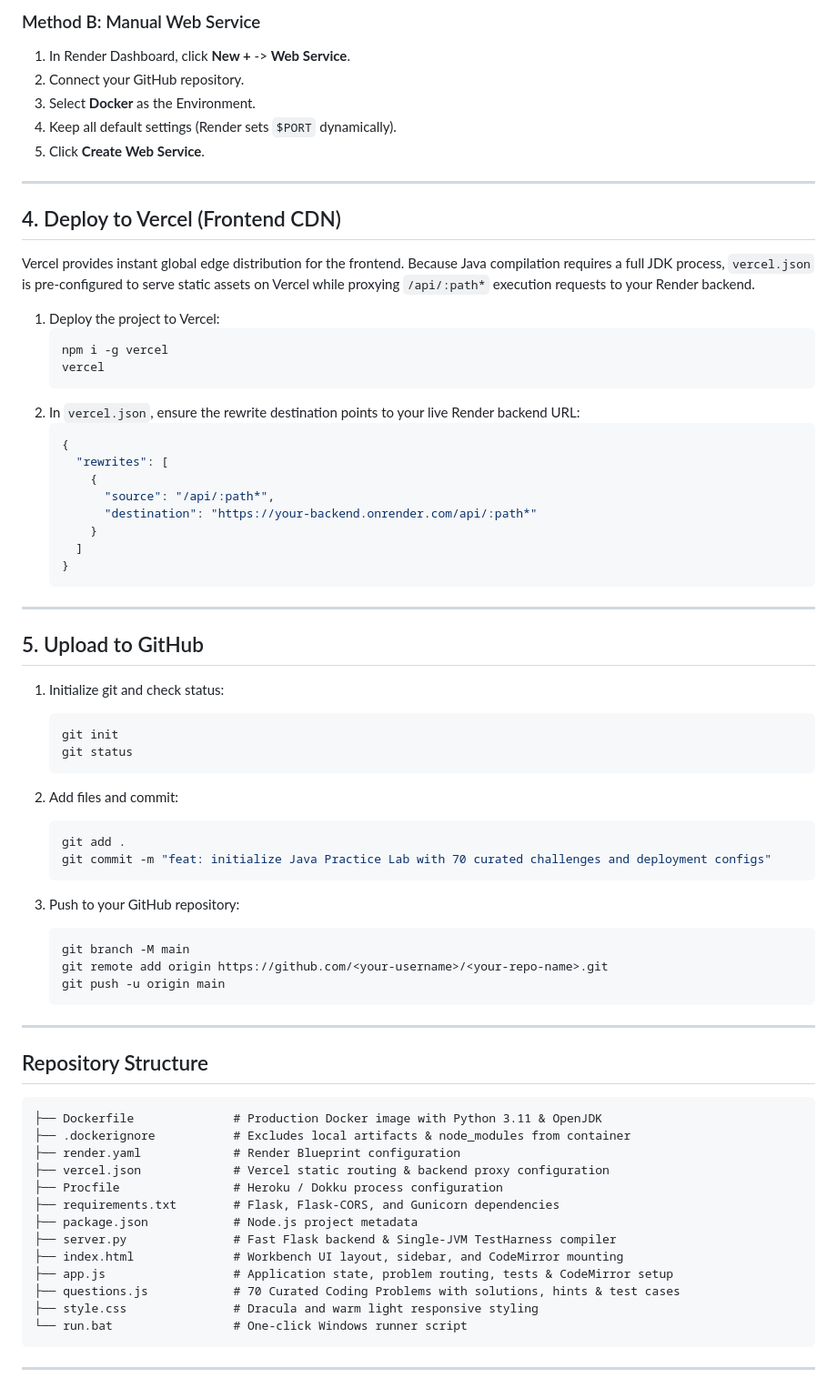
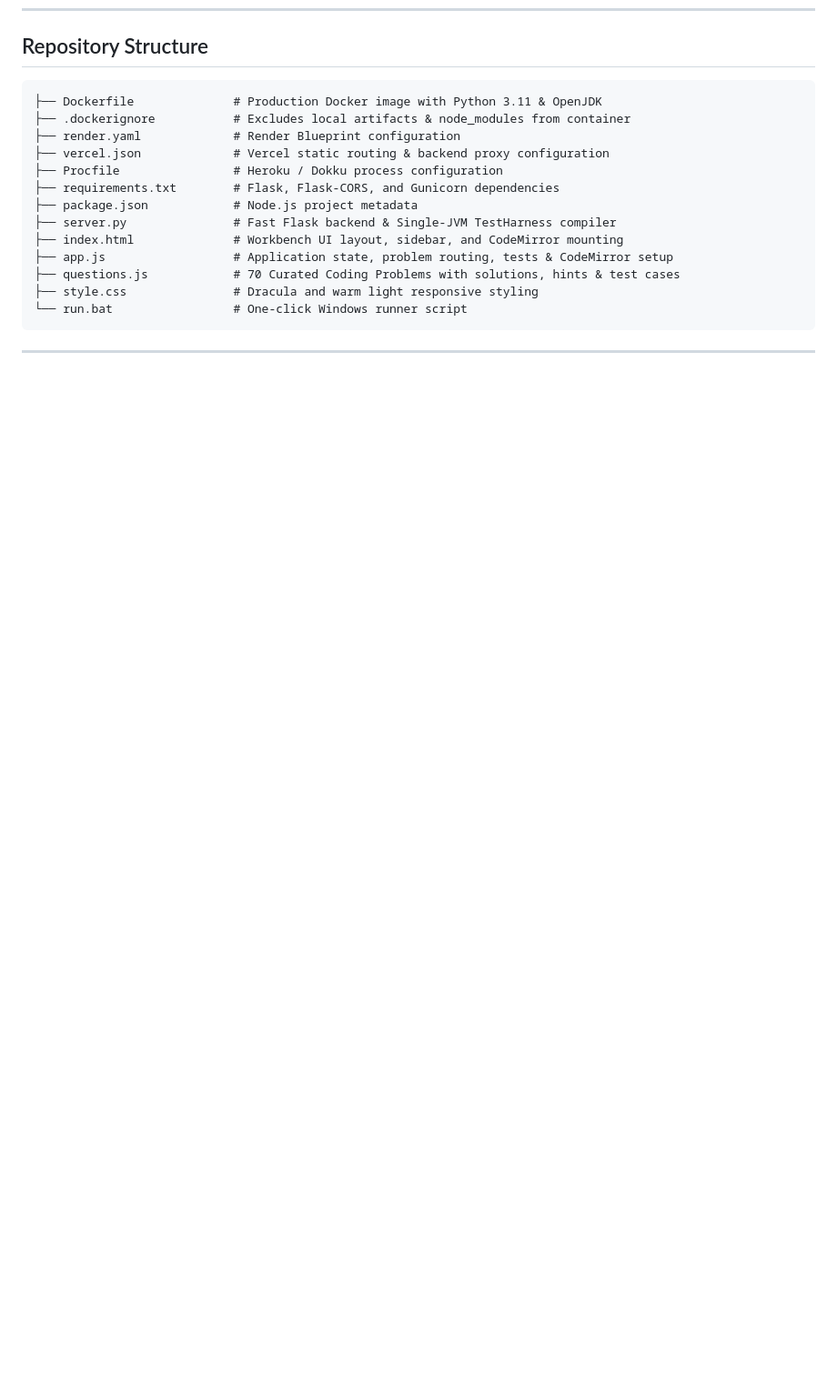
Before and after one commit to Saksham3392/CSE-PA-Q, a Markdown page: README.md, the part around one of its changes. Shown at 91% size. Rendered like a GitHub page; blank space fills up the shorter version.

````diff
--- a/README.md
+++ b/README.md
@@ -118,57 +57,3 @@ Render is the recommended cloud platform because it supports full Docker contain
-### Method B: Manual Web Service
-1. In Render Dashboard, click **New +** -> **Web Service**.
-2. Connect your GitHub repository.
-3. Select **Docker** as the Environment.
-4. Keep all default settings (Render sets `$PORT` dynamically).
-5. Click **Create Web Service**.
-
----
-
-## 4. Deploy to Vercel (Frontend CDN)
-
-Vercel provides instant global edge distribution for the frontend. Because Java compilation requires a full JDK process, `vercel.json` is pre-configured to serve static assets on Vercel while proxying `/api/:path*` execution requests to your Render backend.
-
-1. Deploy the project to Vercel:
-   ```bash
-   npm i -g vercel
-   vercel
-   ```
-2. In `vercel.json`, ensure the rewrite destination points to your live Render backend URL:
-   ```json
-   {
-     "rewrites": [
-       {
-         "source": "/api/:path*",
-         "destination": "https://your-backend.onrender.com/api/:path*"
-       }
-     ]
-   }
-   ```
-
----
-
-## 5. Upload to GitHub
-
-1. Initialize git and check status:
-   ```bash
-   git init
-   git status
-   ```
-
-2. Add files and commit:
-   ```bash
-   git add .
-   git commit -m "feat: initialize Java Practice Lab with 70 curated challenges and deployment configs"
-   ```
-
-3. Push to your GitHub repository:
-   ```bash
-   git branch -M main
-   git remote add origin https://github.com/<your-username>/<your-repo-name>.git
-   git push -u origin main
-   ```
-
----
 
 ## Repository Structure
 
````
Also changed, not shown: other parts of README.md (+0 -61 lines).
